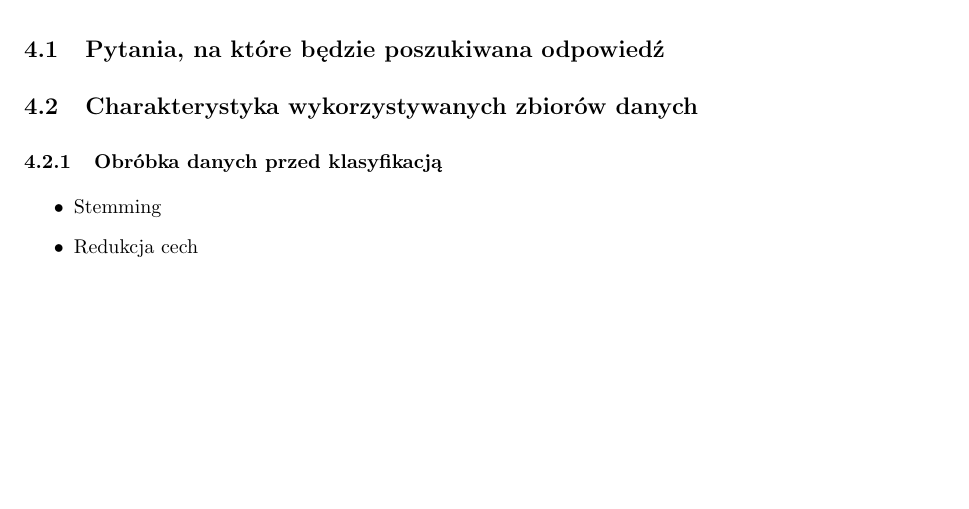
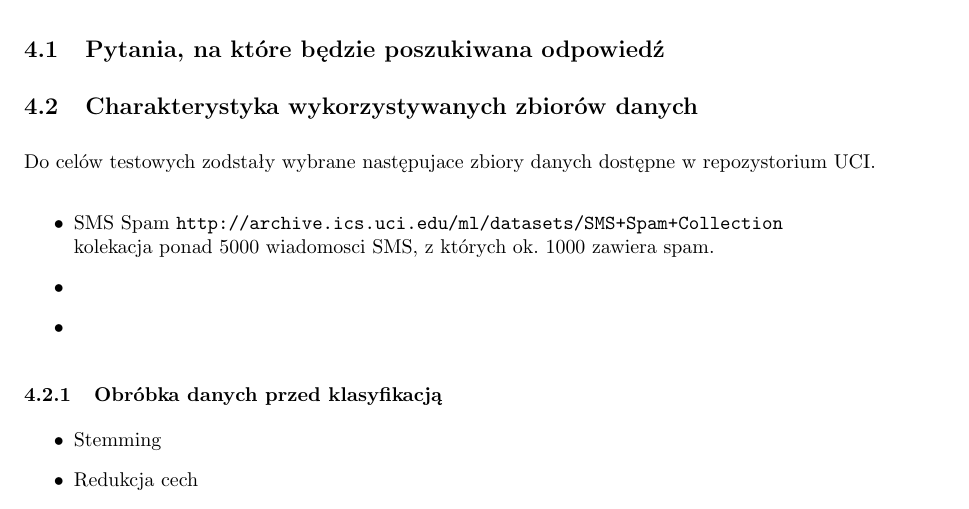
Before and after one commit to kobronson/mow-projekt, a LaTeX document (doc/[MOW]Dokumentacja_wstepna.tex): part of page 5 of 5, cut so that both start at the same text, the shorter picture padded with empty space. Compiled offline with pdfLaTeX.

Commit message:
Datasets: sms spam z UCI

```diff
--- a/doc/[MOW]Dokumentacja_wstepna.tex
+++ b/doc/[MOW]Dokumentacja_wstepna.tex
@@ -183,7 +183,18 @@ Wiekszość powyższych algorytmów jest dostępnych w zbiorczym pakiecie {\it R
 
 \section{Plan eksperymentów}
 \subsection{Pytania, na które będzie poszukiwana odpowiedź}
+
 \subsection{Charakterystyka wykorzystywanych zbiorów danych}
+
+Do celów testowych zodstały wybrane następujace zbiory danych dostępne w repozystorium UCI.
+
+
+\begin{itemize}
+\item{SMS Spam \url{http://archive.ics.uci.edu/ml/datasets/SMS+Spam+Collection} \\ kolekacja ponad 5000 wiadomosci SMS, z których ok. 1000 zawiera spam.}
+\item{}
+\item{}
+\end{itemize}
+
 
 	%Proponuje takie zbiory danych, ale to jeszcze do zastanowienia:
 	%http://archive.ics.uci.edu/ml/datasets/SMS+Spam+Collection
```
